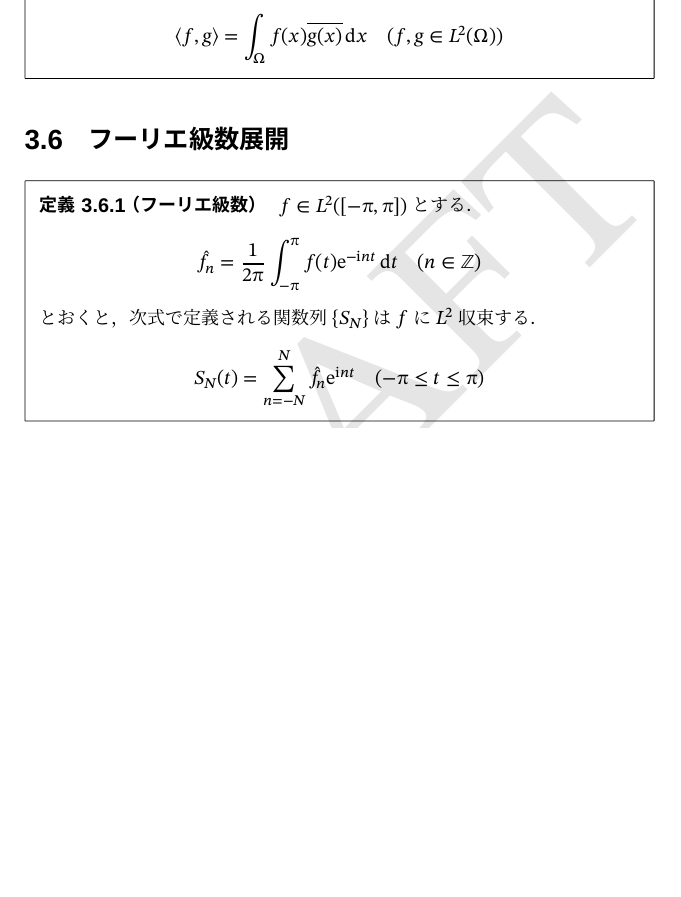
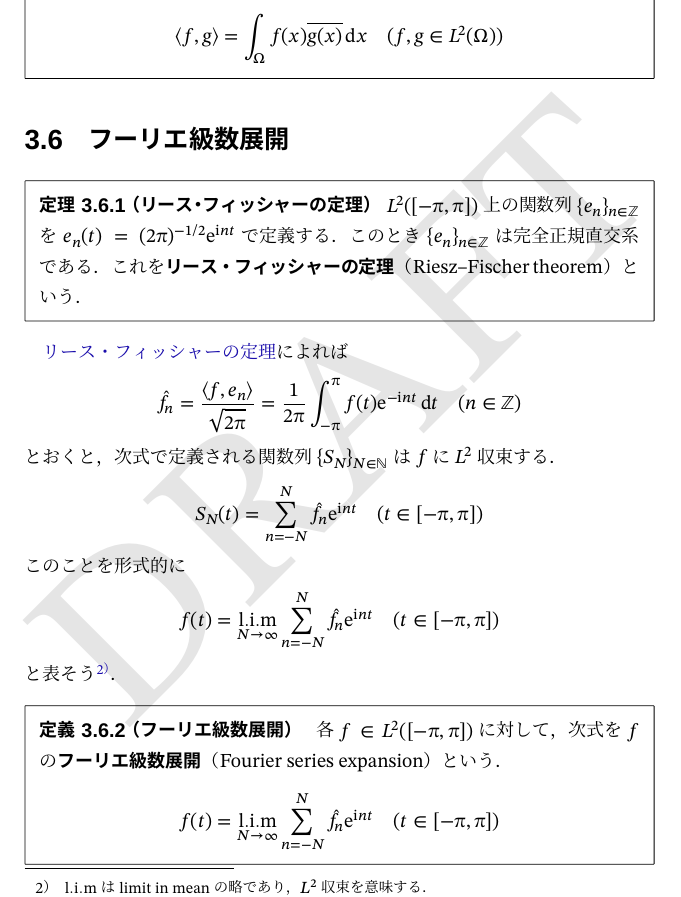
Before and after one commit to calamari-dev/sigproc, a LaTeX thesis (src/main.tex, which reads src/chapter/hilbert_space/index.tex): part of page 48 of 57, cut so that both start at the same text, the shorter picture padded with empty space. The pictures show the PDF file src/main.pdf that the author committed with the source.

Commit message:
リース・フィッシャーの定理について加筆

```diff
--- a/src/chapter/hilbert_space/index.tex
+++ b/src/chapter/hilbert_space/index.tex
@@ -441,14 +441,30 @@
 
 \section{フーリエ級数展開}
 
-\begin{definition}{フーリエ級数}{fourier_series}\index{ふーりえきゅうすう@フーリエ級数}
-  \(f\in\Lebesgue{2}(\ccival{-\krez}{\krez})\)とする．
+\begin{theorem}{リース・フィッシャーの定理}{riesz_fischer}\index{りーすふぃっしゃーのていり@リース・フィッシャーの定理}
+  \(\Lebesgue{2}(\ccival{-\krez}{\krez})\)上の関数列\(\seq{e_n}_{n\in\numset{Z}}\)を\(e_n(t)=(2\krez)^{-1/2}\napr^{\iuni nt}\)で定義する．
+  このとき\(\seq{e_n}_{n\in\numset{Z}}\)は完全正規直交系である．これを\termdef{リース・フィッシャーの定理}（Riesz–Fischer theorem）という．
+\end{theorem}
+
+\nameref{theorem:riesz_fischer}によれば
+\[
+  \hat{f}_n = \frac{\innerp{f}{e_n}}{\sqrt{2\krez}}
+  = \frac{1}{2\krez}\int_{-\krez}^{\krez}f(t)\napr^{-\iuni nt}\intd{t}\quad(n\in\numset{Z})
+\]
+とおくと，次式で定義される関数列\(\seq{S_N}_{N\in\numset{N}}\)は\(f\)に\(\Lebesgue{2}\)収束する．
+\[
+  S_N(t) = \sum_{n=-N}^N\hat{f}_n\napr^{\iuni nt}\quad(t\in\ccival{-\krez}{\krez})
+\]
+このことを形式的に
+\[
+  f(t) = \liminmean_{N\to\infty}\sum_{n=-N}^N\hat{f}_n\napr^{\iuni nt}\quad(t\in\ccival{-\krez}{\krez})
+\]
+と表そう\index{lim@\(\liminmean\)}\footnote{\(\liminmean\)はlimit in meanの略であり，\(\Lebesgue{2}\)収束を意味する．}．
+
+\begin{definition}{フーリエ級数展開}{fourier_series_expansion}\index{ふーりえきゅうすうてんかい@フーリエ級数展開}
+  各\(f\in\Lebesgue{2}(\ccival{-\krez}{\krez})\)に対して，次式を\(f\)の\termdef{フーリエ級数展開}（Fourier series expansion）という．
   \[
-    \hat{f}_n = \frac{1}{2\krez}\int_{-\krez}^{\krez}f(t)\napr^{-\iuni nt}\intd{t}\quad(n\in\numset{Z})
-  \]
-  とおくと，次式で定義される関数列\(\seq{S_N}\)は\(f\)に\(\Lebesgue{2}\)収束する．
-  \[
-    S_N(t) = \sum_{n=-N}^N\hat{f}_n\napr^{\iuni nt}\quad(-\krez\leq t\leq\krez)
+    f(t) = \liminmean_{N\to\infty}\sum_{n=-N}^N\hat{f}_n\napr^{\iuni nt}\quad(t\in\ccival{-\krez}{\krez})
   \]
 \end{definition}
 
```
Also changed, not shown: styles/sigproc-math.sty (+1 -0 lines), src/main.pdf.
